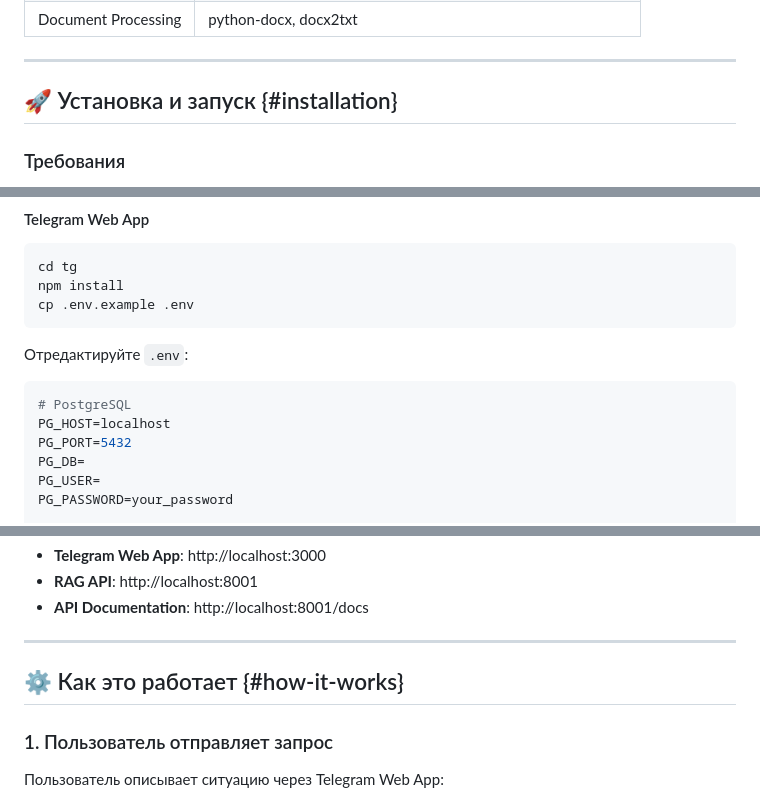
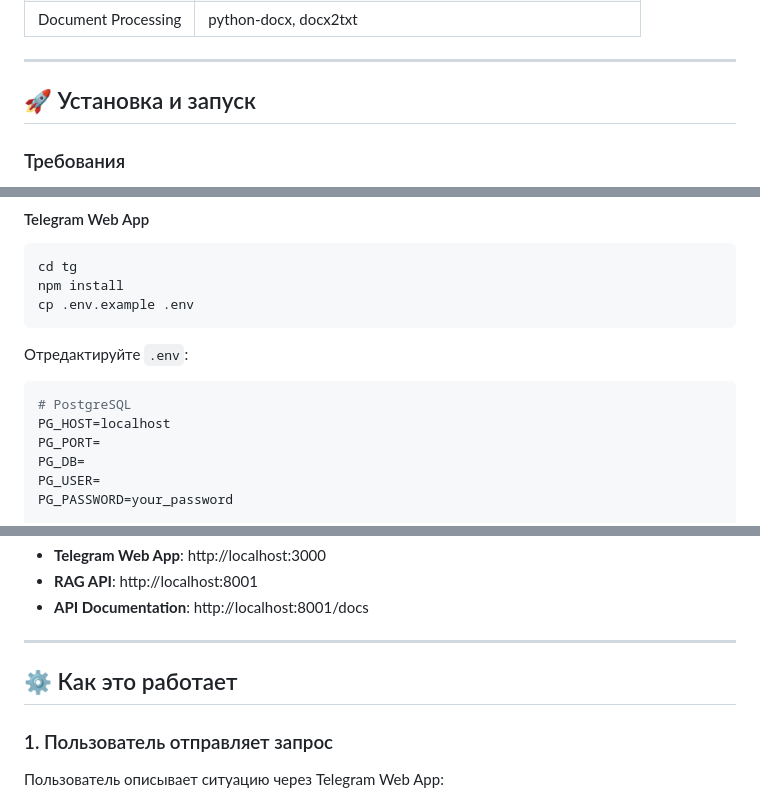
Before and after one commit to solomka385/Railway-Assistant-Plan, a Markdown page: README.md, 3 parts joined by grey strips. Rendered like a GitHub page.

````diff
--- a/README.md
+++ b/README.md
@@ -88,7 +90,7 @@
 
 ---
 
-## 🚀 Установка и запуск {#installation}
+## 🚀 Установка и запуск
 
 ### Требования
 
@@ -121,7 +123,7 @@ cp .env.example .env
 ```env
 # PostgreSQL
 PG_HOST=localhost
-PG_PORT=5432
+PG_PORT=
 PG_DB=
 PG_USER=
 PG_PASSWORD=your_password
@@ -207,7 +209,7 @@ docker-compose up -d
 
 ---
 
-## ⚙️ Как это работает {#how-it-works}
+## ⚙️ Как это работает
 
 ### 1. Пользователь отправляет запрос
 
````
Also changed, not shown: other parts of README.md (+15 -13 lines).
